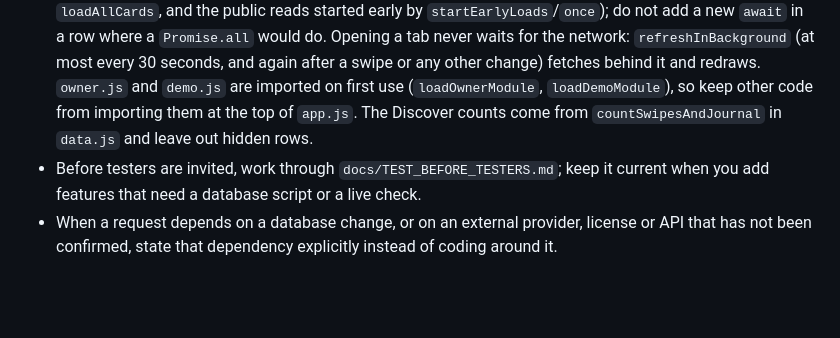
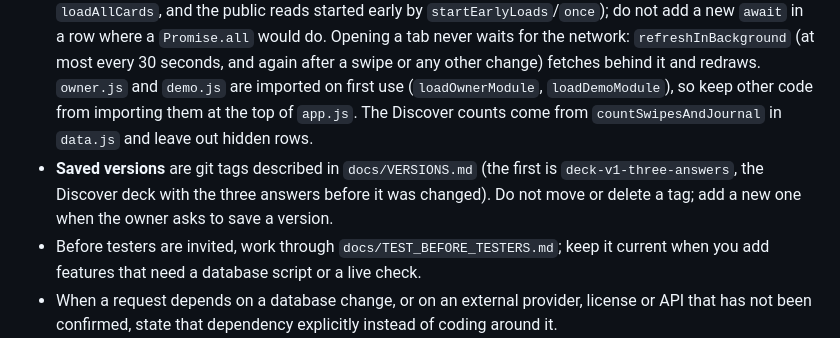
Before and after one commit to ichiba1989/Wine-app-web, a Markdown page: CLAUDE.md, the part around the change. Drawn GitHub-style; blank space fills up the shorter version.

Commit message:
Add saved-versions note for the Three-Answer Deck v1 restore point
Co-Authored-By: Claude Sonnet 5.5 <noreply@anthropic.com>
Claude-Session: https://claude.ai/code/session_01UzNDAJa99wGYWNqEy3JuGJ

```diff
--- a/CLAUDE.md
+++ b/CLAUDE.md
@@ -89,6 +89,7 @@ Tabs: Discover, Swipes, Journal, Profile, Learn, Games, and Editor (only for use
 - **Do not** commit secrets, add a build tool, introduce a framework, or reorganize the flat file layout without being asked. A migration plan (e.g. to a native client) is described in `docs/ARCHITECTURE_PLAN.md`.
 - Keep user-facing copy conversational and in everyday words. **Avoid wine-specific jargon in most of the app** (e.g. the review question is "Did the wine taste as expected?", not "Was the wine balanced?"). Wine terms belong in Learn, the professional tasting grid and the Editor. When you change a question's wording, note that internal field names (e.g. `balanced`) stay as they are because they are stored data.
 - **Speed rules (2026-10-09).** Start-up asks for independent data at the same time (`enterMain`, `loadAllCards`, and the public reads started early by `startEarlyLoads`/`once`); do not add a new `await` in a row where a `Promise.all` would do. Opening a tab never waits for the network: `refreshInBackground` (at most every 30 seconds, and again after a swipe or any other change) fetches behind it and redraws. `owner.js` and `demo.js` are imported on first use (`loadOwnerModule`, `loadDemoModule`), so keep other code from importing them at the top of `app.js`. The Discover counts come from `countSwipesAndJournal` in `data.js` and leave out hidden rows.
+- **Saved versions** are git tags described in `docs/VERSIONS.md` (the first is `deck-v1-three-answers`, the Discover deck with the three answers before it was changed). Do not move or delete a tag; add a new one when the owner asks to save a version.
 - Before testers are invited, work through `docs/TEST_BEFORE_TESTERS.md`; keep it current when you add features that need a database script or a live check.
 - When a request depends on a database change, or on an external provider, license or API that has not been confirmed, state that dependency explicitly instead of coding around it.
 
```
Also changed, not shown: docs/VERSIONS.md (added, +29 -0 lines).
